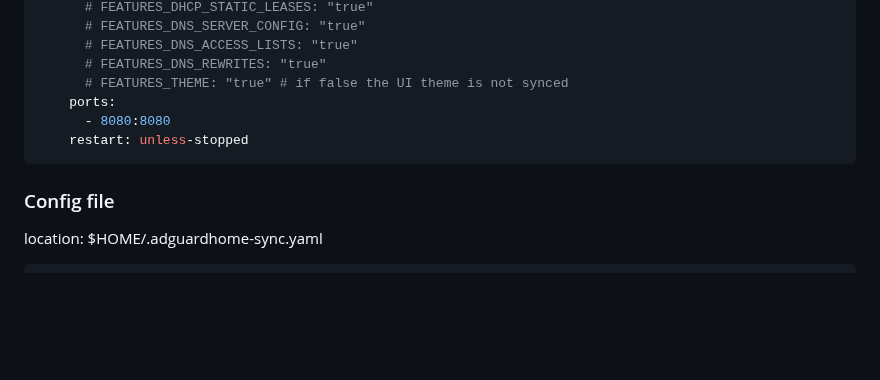
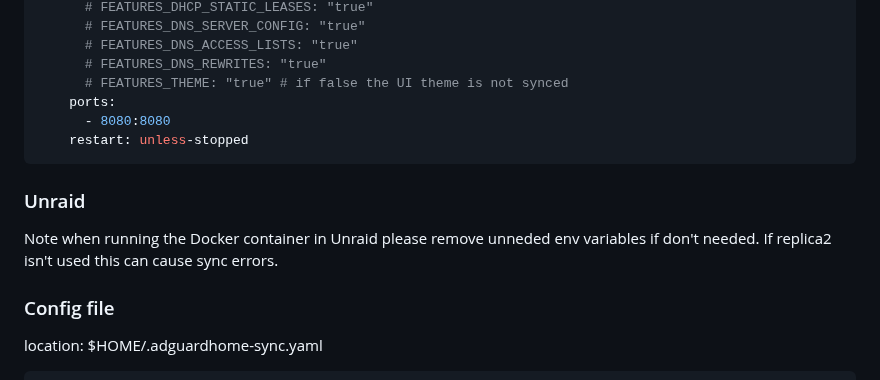
Before and after one commit to bakito/adguardhome-sync, a Markdown page: README.md, the part around the change. GitHub-like rendering; blank space fills up the shorter version.

Commit message:
docs: Add unraid section to README (#509)
Added comment for running in Unraid

````diff
--- a/README.md
+++ b/README.md
@@ -245,6 +245,11 @@ services:
     restart: unless-stopped
 ```
 
+### Unraid
+Note when running the Docker container in Unraid please remove unneded env variables if don't needed.
+If replica2 isn't used this can cause sync errors.
+
+
 ### Config file
 
 location: $HOME/.adguardhome-sync.yaml
````
